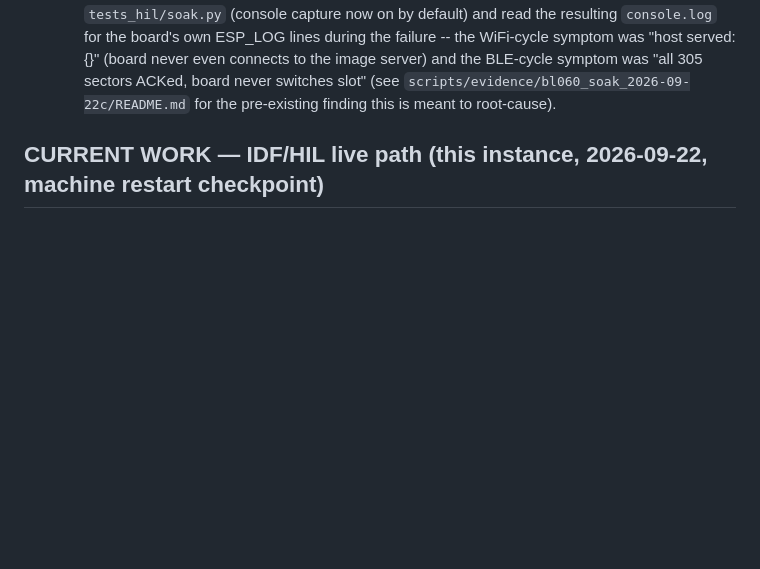
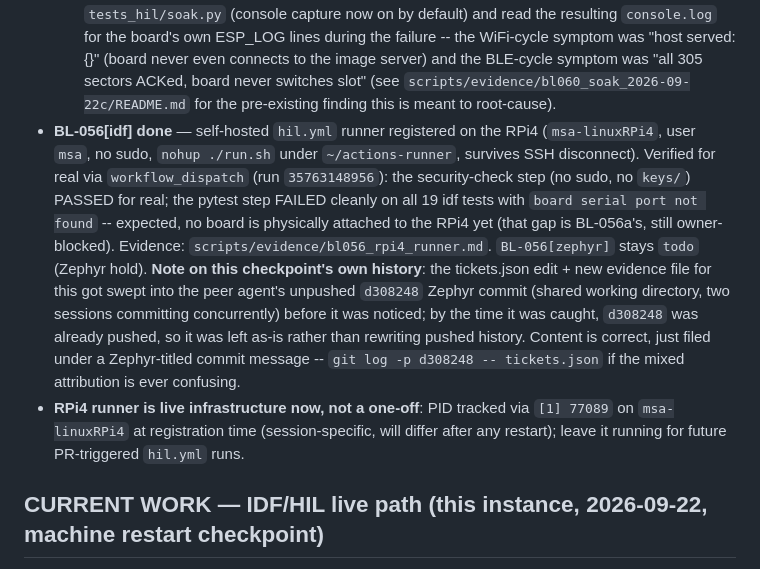
Before and after one commit to mohamed-soubhi/bootlab-esp, a Markdown page: RESUME.md, the part around the change. Drawn GitHub-style; blank space fills up the shorter version.

Commit message:
docs(resume): checkpoint BL-056[idf] runner + note on the shared-commit mixup
Co-Authored-By: Claude Sonnet 5 <noreply@anthropic.com>

```diff
--- a/RESUME.md
+++ b/RESUME.md
@@ -44,6 +44,21 @@ finish them. The owner is restarting the machine; this section is this instance'
     connects to the image server) and the BLE-cycle symptom was "all 305 sectors ACKed, board never
     switches slot" (see `scripts/evidence/bl060_soak_2026-09-22c/README.md` for the pre-existing
     finding this is meant to root-cause).
+- **BL-056[idf] done** — self-hosted `hil.yml` runner registered on the RPi4 (`msa-linuxRPi4`, user
+  `msa`, no sudo, `nohup ./run.sh` under `~/actions-runner`, survives SSH disconnect). Verified for
+  real via `workflow_dispatch` (run `35763148956`): the security-check step (no sudo, no `keys/`)
+  PASSED for real; the pytest step FAILED cleanly on all 19 idf tests with `board serial port not
+  found` -- expected, no board is physically attached to the RPi4 yet (that gap is BL-056a's, still
+  owner-blocked). Evidence: `scripts/evidence/bl056_rpi4_runner.md`. `BL-056[zephyr]` stays `todo`
+  (Zephyr hold). **Note on this checkpoint's own history**: the tickets.json edit + new evidence file
+  for this got swept into the peer agent's unpushed `d308248` Zephyr commit (shared working
+  directory, two sessions committing concurrently) before it was noticed; by the time it was caught,
+  `d308248` was already pushed, so it was left as-is rather than rewriting pushed history. Content is
+  correct, just filed under a Zephyr-titled commit message -- `git log -p d308248 -- tickets.json` if
+  the mixed attribution is ever confusing.
+- **RPi4 runner is live infrastructure now, not a one-off**: PID tracked via `[1] 77089` on
+  `msa-linuxRPi4` at registration time (session-specific, will differ after any restart); leave it
+  running for future PR-triggered `hil.yml` runs.
 
 ## CURRENT WORK — IDF/HIL live path (this instance, 2026-09-22, machine restart checkpoint)
 
```
